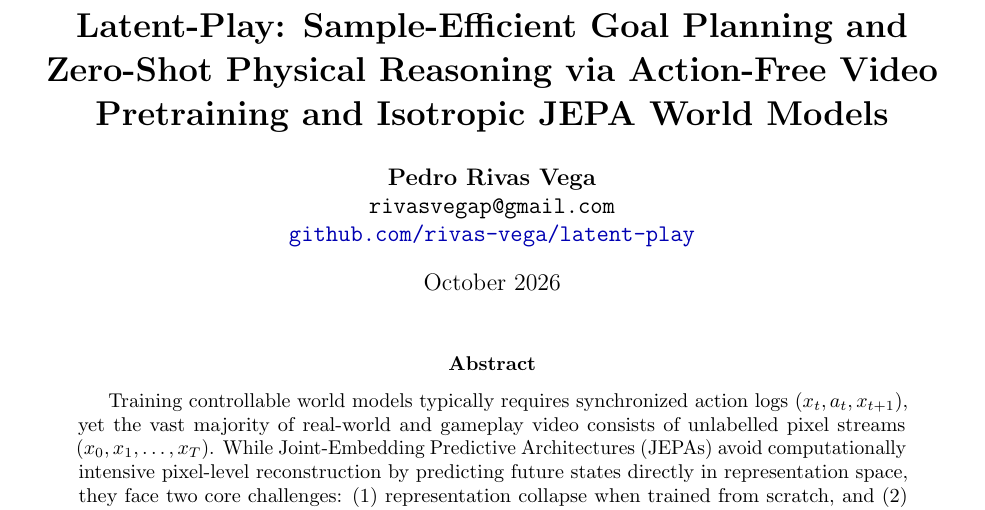
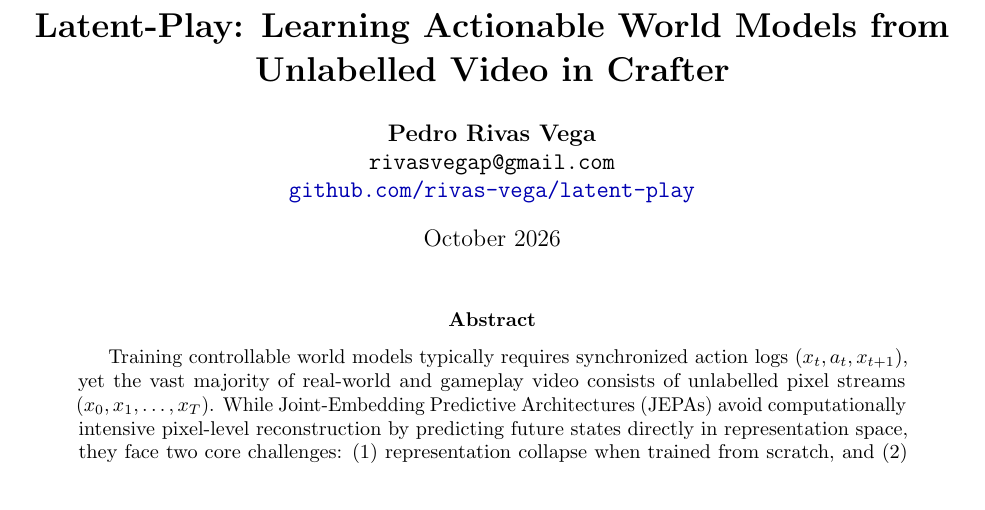
Before and after one commit to rivas-vega/latent-play, a LaTeX paper (report/main.tex): part of page 1 of 10, cut at the place of the change. Compiled offline with pdfLaTeX.

Commit message:
docs(report): adopt grounded and honest title in main.tex and recompile main.pdf

```diff
--- a/report/main.tex
+++ b/report/main.tex
@@ -24,7 +24,7 @@
     urlcolor=blue!70!black
 }
 
-\title{\textbf{Latent-Play: Sample-Efficient Goal Planning and Zero-Shot Physical Reasoning via Action-Free Video Pretraining and Isotropic JEPA World Models}}
+\title{\textbf{Latent-Play: Learning Actionable World Models from Unlabelled Video in Crafter}}
 
 \author{
   \textbf{Pedro Rivas Vega} \\
```
Also changed, not shown: report/main.pdf.
